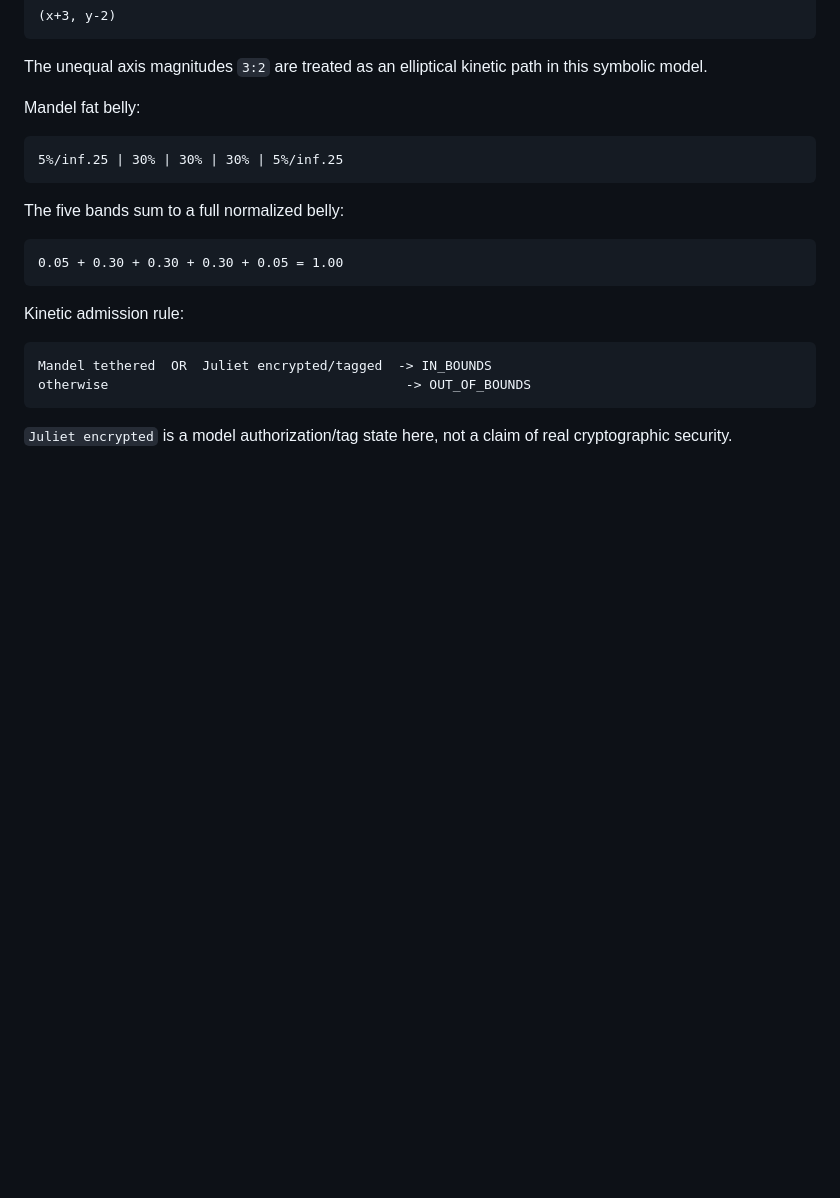
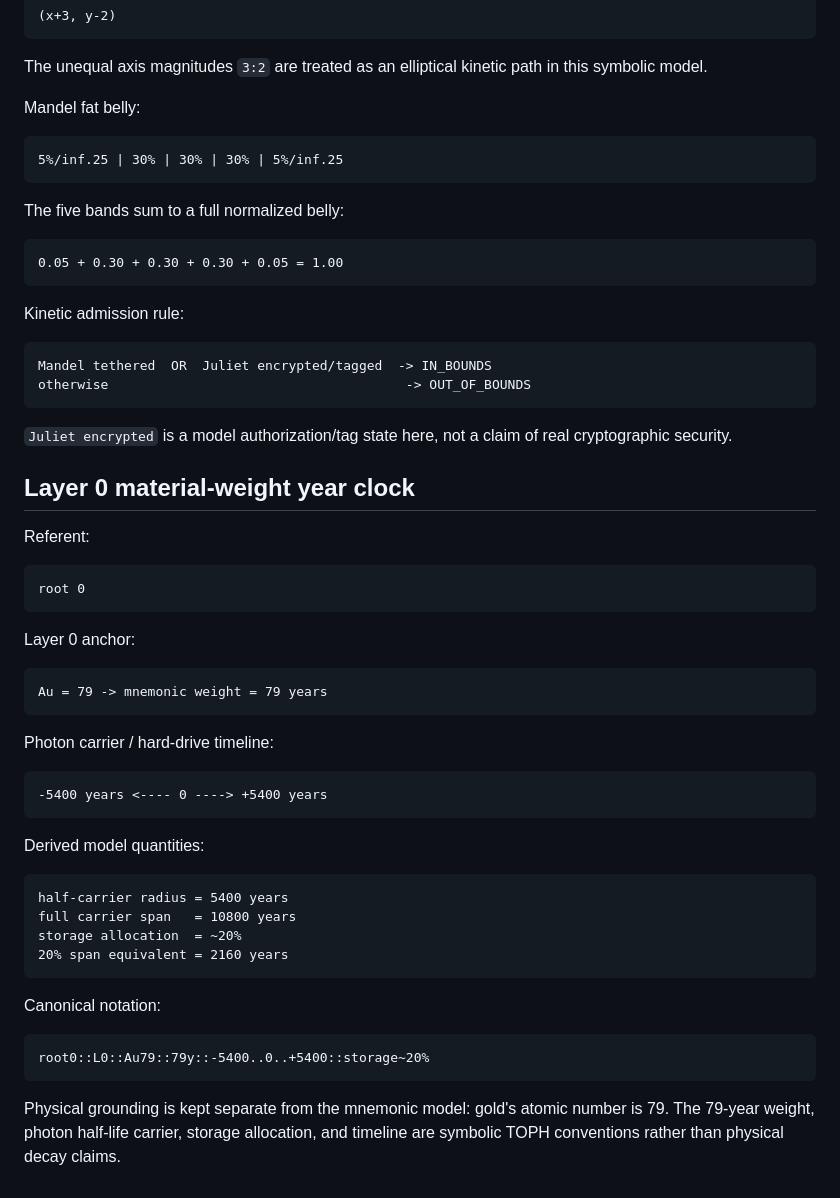
Before and after one commit to DavidWise01/qd-prim-life-ledger, a Markdown page: docs/NOTATION.md, the part around the change. Drawn GitHub-style; blank space fills up the shorter version.

Commit message:
Document Layer 0 material year clock

````diff
--- a/docs/NOTATION.md
+++ b/docs/NOTATION.md
@@ -296,3 +296,41 @@ otherwise                                      -> OUT_OF_BOUNDS
 ```
 
 `Juliet encrypted` is a model authorization/tag state here, not a claim of real cryptographic security.
+
+
+## Layer 0 material-weight year clock
+
+Referent:
+
+```text
+root 0
+```
+
+Layer 0 anchor:
+
+```text
+Au = 79 -> mnemonic weight = 79 years
+```
+
+Photon carrier / hard-drive timeline:
+
+```text
+-5400 years <---- 0 ----> +5400 years
+```
+
+Derived model quantities:
+
+```text
+half-carrier radius = 5400 years
+full carrier span   = 10800 years
+storage allocation  = ~20%
+20% span equivalent = 2160 years
+```
+
+Canonical notation:
+
+```text
+root0::L0::Au79::79y::-5400..0..+5400::storage~20%
+```
+
+Physical grounding is kept separate from the mnemonic model: gold's atomic number is 79. The 79-year weight, photon half-life carrier, storage allocation, and timeline are symbolic TOPH conventions rather than physical decay claims.
````
